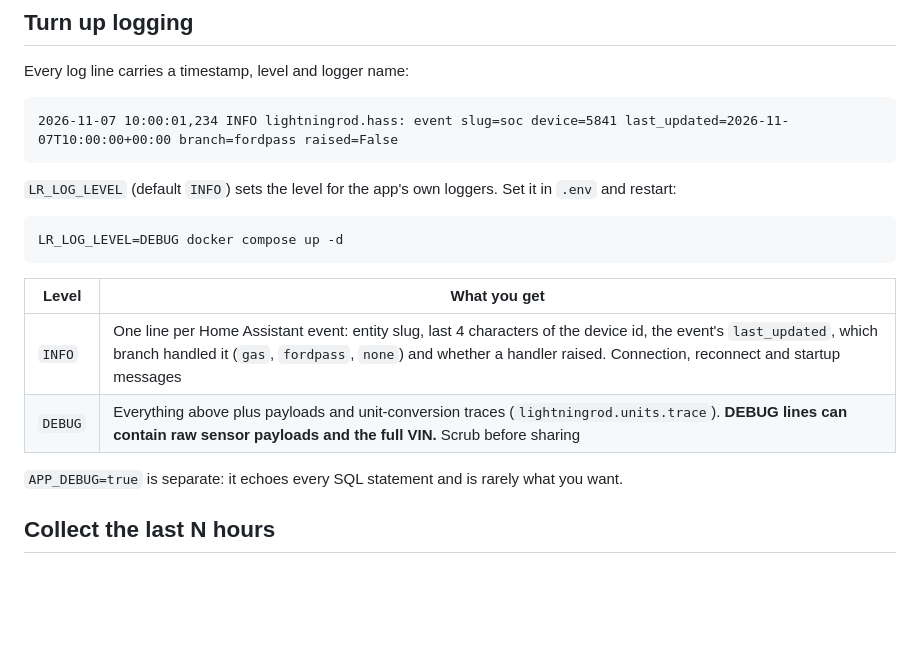
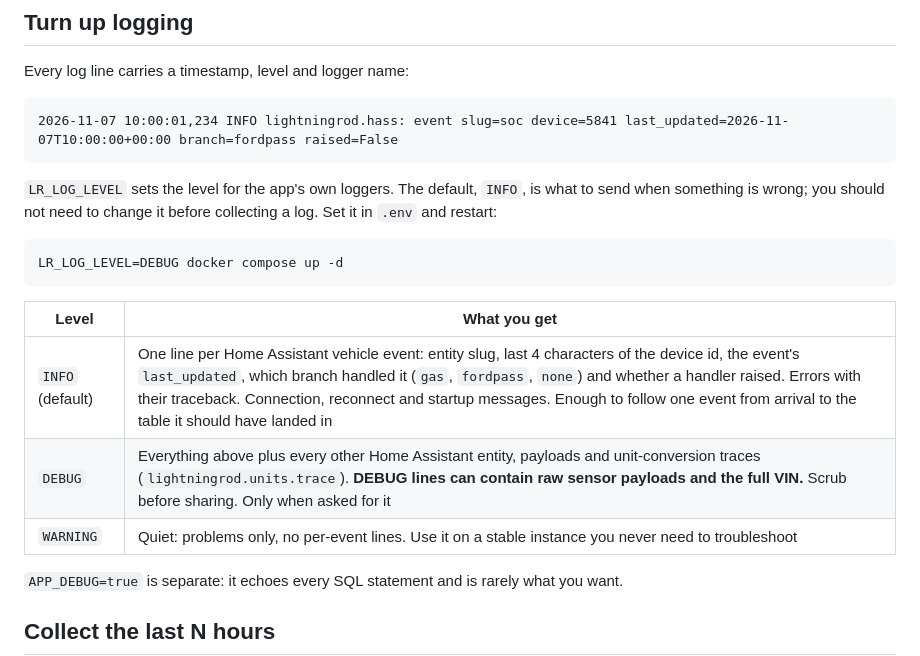
Before and after one commit to SquidBytes/LightningROD, a Markdown page: docs/development/troubleshooting.md, the part around the change. Drawn GitHub-style; blank space fills up the shorter version.

Commit message:
docs(15): explain which log level to use when troubleshooting

````diff
--- a/docs/development/troubleshooting.md
+++ b/docs/development/troubleshooting.md
@@ -10,7 +10,7 @@ Every log line carries a timestamp, level and logger name:
 2026-11-07 10:00:01,234 INFO lightningrod.hass: event slug=soc device=5841 last_updated=2026-11-07T10:00:00+00:00 branch=fordpass raised=False
 ```
 
-`LR_LOG_LEVEL` (default `INFO`) sets the level for the app's own loggers. Set it in `.env` and restart:
+`LR_LOG_LEVEL` sets the level for the app's own loggers. The default, `INFO`, is what to send when something is wrong; you should not need to change it before collecting a log. Set it in `.env` and restart:
 
 ```sh
 LR_LOG_LEVEL=DEBUG docker compose up -d
@@ -18,8 +18,9 @@ LR_LOG_LEVEL=DEBUG docker compose up -d
 
 | Level | What you get |
 |---|---|
-| `INFO` | One line per Home Assistant event: entity slug, last 4 characters of the device id, the event's `last_updated`, which branch handled it (`gas`, `fordpass`, `none`) and whether a handler raised. Connection, reconnect and startup messages |
-| `DEBUG` | Everything above plus payloads and unit-conversion traces (`lightningrod.units.trace`). **DEBUG lines can contain raw sensor payloads and the full VIN.** Scrub before sharing |
+| `INFO` (default) | One line per Home Assistant vehicle event: entity slug, last 4 characters of the device id, the event's `last_updated`, which branch handled it (`gas`, `fordpass`, `none`) and whether a handler raised. Errors with their traceback. Connection, reconnect and startup messages. Enough to follow one event from arrival to the table it should have landed in |
+| `DEBUG` | Everything above plus every other Home Assistant entity, payloads and unit-conversion traces (`lightningrod.units.trace`). **DEBUG lines can contain raw sensor payloads and the full VIN.** Scrub before sharing. Only when asked for it |
+| `WARNING` | Quiet: problems only, no per-event lines. Use it on a stable instance you never need to troubleshoot |
 
 `APP_DEBUG=true` is separate: it echoes every SQL statement and is rarely what you want.
 
````
Also changed, not shown: docs/getting-started/configuration.md (+1 -1 lines).
